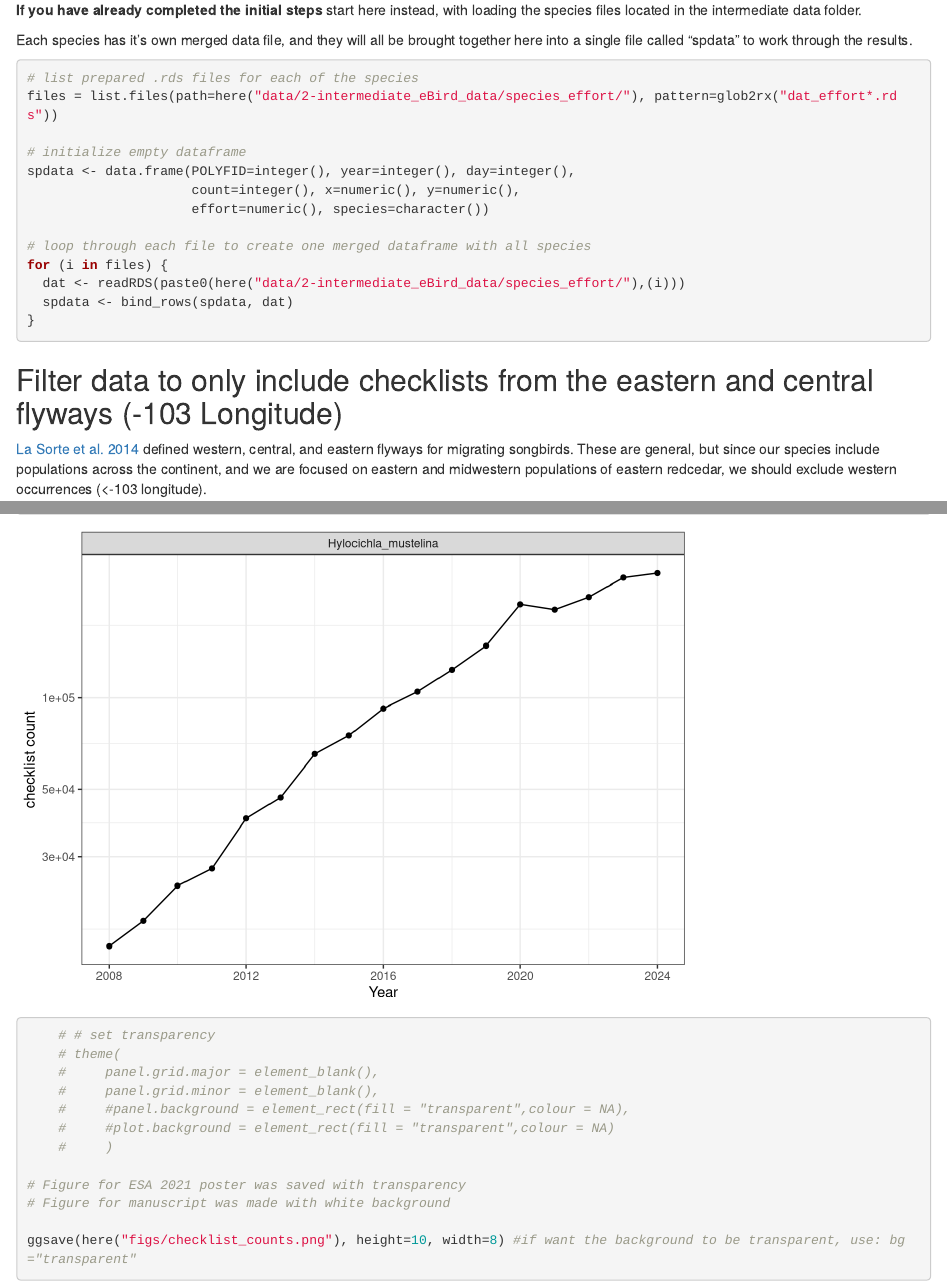
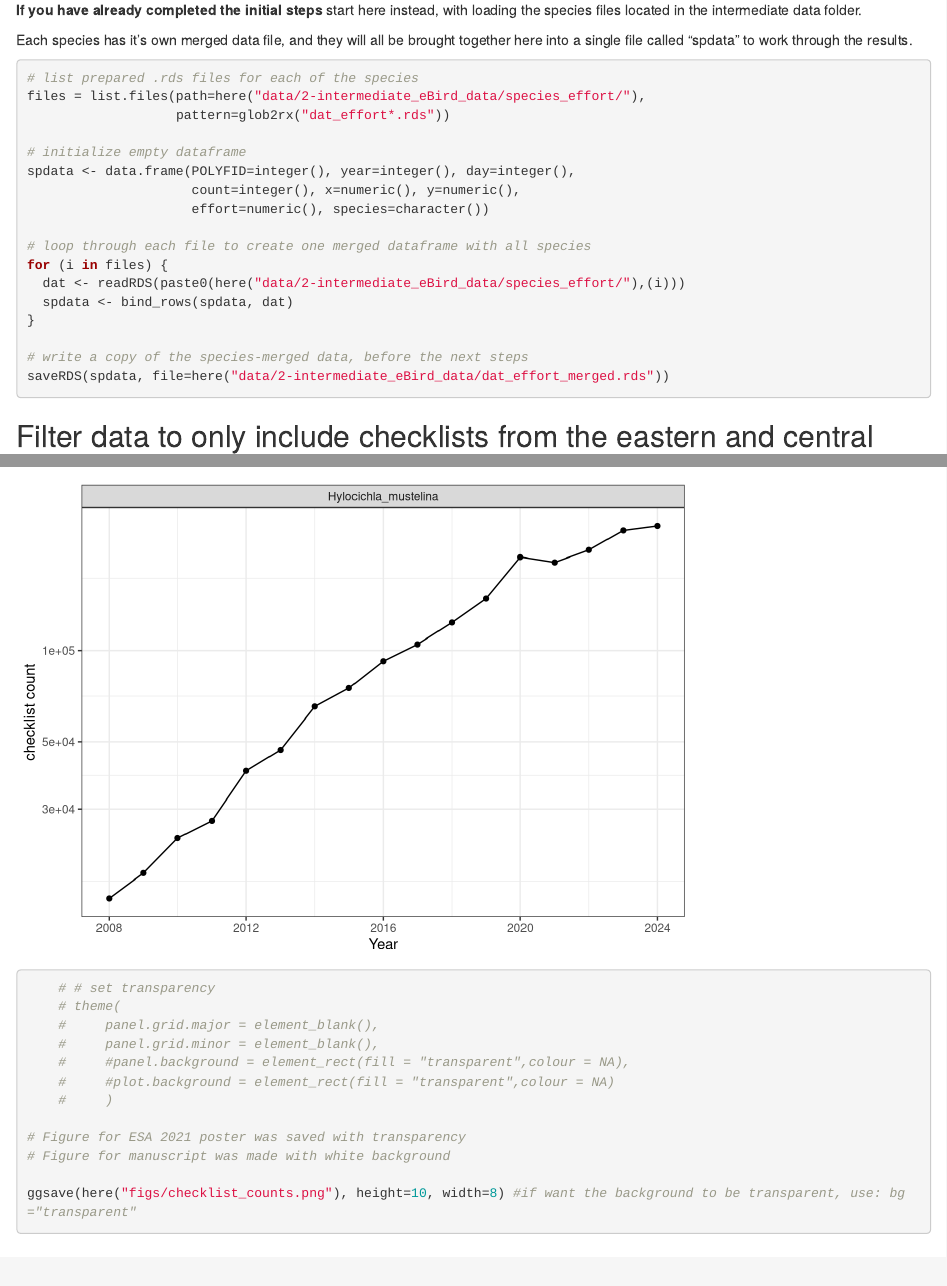
Before and after one commit to sarahsupp/ERC-seed-disperser-network, an R Markdown document (code/daily-nvector-centroids.Rmd): the page in a window 1100 px wide, from 410 px down, and a second part further down, joined at a grey line. Rendered offline with R 4.5, knitr and Pandoc, with nearby package versions; some code elsewhere in the file could not run offline.

Commit message:
adds code to store unfiltered merged datafile

````diff
--- a/code/daily-nvector-centroids.Rmd
+++ b/code/daily-nvector-centroids.Rmd
@@ -60,6 +61,9 @@ for (i in files) {
   dat <- readRDS(paste0(here("data/2-intermediate_eBird_data/species_effort/"),(i)))
   spdata <- bind_rows(spdata, dat)
 }
+
+# write a copy of the species-merged data, before the next steps
+saveRDS(spdata, file=here("data/2-intermediate_eBird_data/dat_effort_merged.rds"))
 ```
 
 
````
Also changed, not shown: code/daily-nvector-centroids.Rmd (3 more changed lines).
